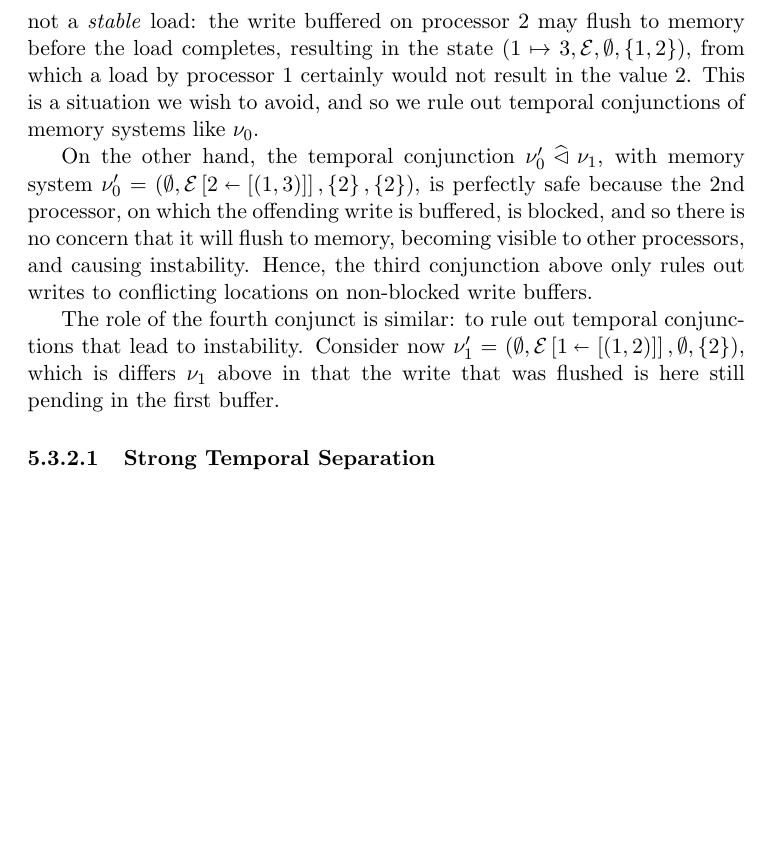
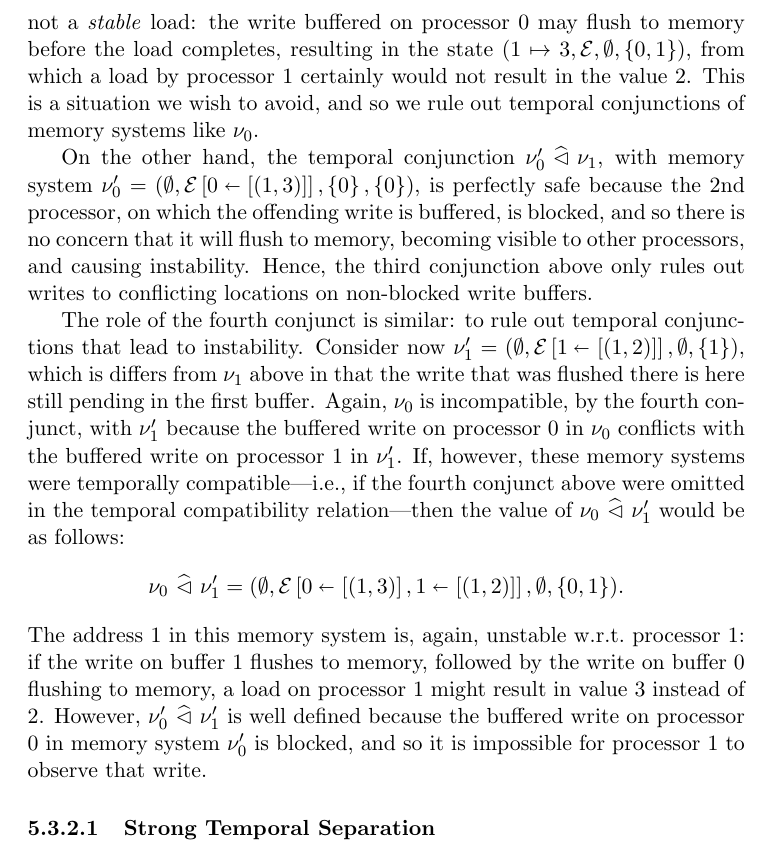
Before and after one commit to iwehrman/Weak-Memory-Local-Reasoning, a LaTeX thesis (dissertation.tex): part of page 74 of 113, cut so that both start at the same text, the shorter picture padded with empty space. Compiled offline with pdfLaTeX.

Commit message:
finish the conc mseq exmpls

```diff
--- a/dissertation.tex
+++ b/dissertation.tex
@@ -1468,11 +1468,11 @@ The compatibility relation $\compat_\seqsym$ is defined as follows:
   & \forall i,j \in \setprocessors \setminus (K_0 \cup K_1) \st i \neq j \onlyif \dom{B_0(i)} \cap \dom{B_1(j)}.
 \end{align*} The first conjunct above requires, as in the case of spatial separation, disjointness of the blocking sets. The second conjunct requires, for the buffer-complete processors $i$ of $\nu_1$, that any preceding writes described on buffer $i$ (in $\nu_0$) be flushed to memory (i.e., not buffered). The third and fourth conjuncts describe the weak disjointness requirements required for soundness of the temporal frame rule. Specifically, the third requires that there be no preceding buffered writes to locations defined in the given memory, unless the buffers on which those writes exist are blocked. Similarly, the fourth conjunct requires that there be no preceding buffered writes to locations for which there currently pending writes, unless either those earlier pending writes are on the same buffer, or those earlier pending writes are on blocked buffers.
 
-The necessity of the third and fourth conjuncts above can be demonstrated with a few small examples. First, consider $\nu_1 = (1 \mapsto 2, \arnil, \nil, \set{1})$. A load by processor 1 of address 1 in this memory system clearly results in the value 2. Next consider $\nu_0 = (\nil,\funup{\arnil}{\ptup{2}{\llit{(1,3)}}},\nil,\set{2})$, which includes a buffered write on processor 2 to the same memory address 1. The memory system $\nu_0$ is not compatible with $\nu_1$ due to the third conjunct above, because processor 2 is not blocked in $\nu_0$, but contains a buffered write to a location defined in the heap of $\nu_1$. If this condition were omitted, then the value of $\nu_0 \mseq \nu_1$ would be as follows: \[ \nu_0 \mseq \nu_1 = (1 \mapsto 2, \funup{\arnil}{\ptup{2}{\llit{(1,3)}}}, \nil, \set{1,2}).\] Although in the memory system $\nu_0 \mseq \nu_1$ defined above it remains the case that a load by processor 1 of address 1 again results in the value 2, this is not a \emph{stable} load: the write buffered on processor 2 may flush to memory before the load completes, resulting in the state $(1 \mapsto 3, \arnil, \nil, \set{1,2})$, from which a load by processor 1 certainly would not result in the value 2. This is a situation we wish to avoid, and so we rule out temporal conjunctions of memory systems like $\nu_0$.
-
-On the other hand, the temporal conjunction $\nu'_0 \mseq \nu_1$, with memory system $\nu'_0 = (\nil,\funup{\arnil}{\ptup{2}{\llit{(1,3)}}},\set{2},\set{2})$, is perfectly safe because the 2nd processor, on which the offending write is buffered, is blocked, and so there is no concern that it will flush to memory, becoming visible to other processors, and causing instability. Hence, the third conjunction above only rules out writes to conflicting locations on non-blocked write buffers.
-
-The role of the fourth conjunct is similar: to rule out temporal conjunctions that lead to instability. Consider now $\nu'_1 = (\nil,\funup{\arnil}{\ptup{1}{\llit{(1,2)}}}, \nil, \set{2})$, which is differs $\nu_1$ above in that the write that was flushed is here still pending in the first buffer.
+The necessity of the third and fourth conjuncts above can be demonstrated with a few small examples. First, consider $\nu_1 = (1 \mapsto 2, \arnil, \nil, \set{1})$. A load by processor 1 of address 1 in this memory system clearly results in the value 2. Next consider $\nu_0 = (\nil,\funup{\arnil}{\ptup{0}{\llit{(1,3)}}},\nil,\set{0})$, which includes a buffered write on processor 0 to the same memory address 1. The memory system $\nu_0$ is not compatible with $\nu_1$ due to the third conjunct above, because processor 0 is not blocked in $\nu_0$, but contains a buffered write to a location defined in the heap of $\nu_1$. If this condition were omitted, then the value of $\nu_0 \mseq \nu_1$ would be as follows: \[ \nu_0 \mseq \nu_1 = (1 \mapsto 2, \funup{\arnil}{\ptup{0}{\llit{(1,3)}}}, \nil, \set{0,1}).\] Although in the memory system $\nu_0 \mseq \nu_1$ defined above it remains the case that a load by processor 1 of address 1 again results in the value 2, this is not a \emph{stable} load: the write buffered on processor 0 may flush to memory before the load completes, resulting in the state $(1 \mapsto 3, \arnil, \nil, \set{0,1})$, from which a load by processor 1 certainly would not result in the value 2. This is a situation we wish to avoid, and so we rule out temporal conjunctions of memory systems like $\nu_0$.
+
+On the other hand, the temporal conjunction $\nu'_0 \mseq \nu_1$, with memory system $\nu'_0 = (\nil,\funup{\arnil}{\ptup{0}{\llit{(1,3)}}},\set{0},\set{0})$, is perfectly safe because the 2nd processor, on which the offending write is buffered, is blocked, and so there is no concern that it will flush to memory, becoming visible to other processors, and causing instability. Hence, the third conjunction above only rules out writes to conflicting locations on non-blocked write buffers.
+
+The role of the fourth conjunct is similar: to rule out temporal conjunctions that lead to instability. Consider now $\nu'_1 = (\nil,\funup{\arnil}{\ptup{1}{\llit{(1,2)}}}, \nil, \set{1})$, which is differs from $\nu_1$ above in that the write that was flushed there is here still pending in the first buffer. Again, $\nu_0$ is incompatible, by the fourth conjunct, with $\nu'_1$ because the buffered write on processor 0 in $\nu_0$ conflicts with the buffered write on processor 1 in $\nu'_1$. If, however, these memory systems were temporally compatible---i.e., if the fourth conjunct above were omitted in the temporal compatibility relation---then the value of $\nu_0 \mseq \nu'_1$ would be as follows: \[ \nu_0 \mseq \nu'_1 = (\nil, \funup{\arnil}{\ptup{0}{\llit{(1,3)}}, \ptup{1}{\llit{(1,2)}}}, \nil, \set{0,1}).\] The address 1 in this memory system is, again, unstable w.r.t.\ processor 1: if the write on buffer 1 flushes to memory, followed by the write on buffer 0 flushing to memory, a load on processor 1 might result in value 3 instead of 2. However, $\nu'_0 \mseq \nu'_1$ is well defined because the buffered write on processor 0 in memory system $\nu'_0$ is blocked, and so it is impossible for processor 1 to observe that write.
 
 
 \subsubsection{Strong Temporal Separation}
```
